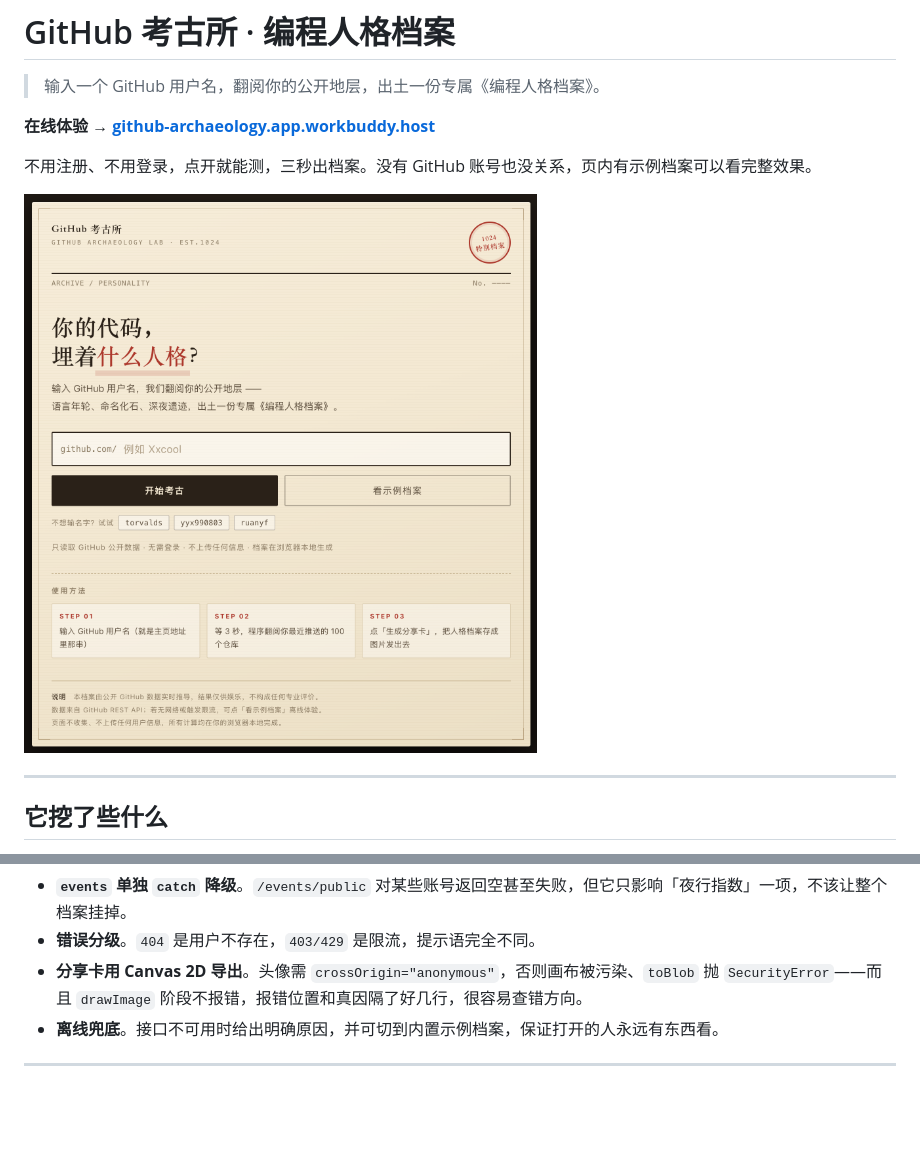
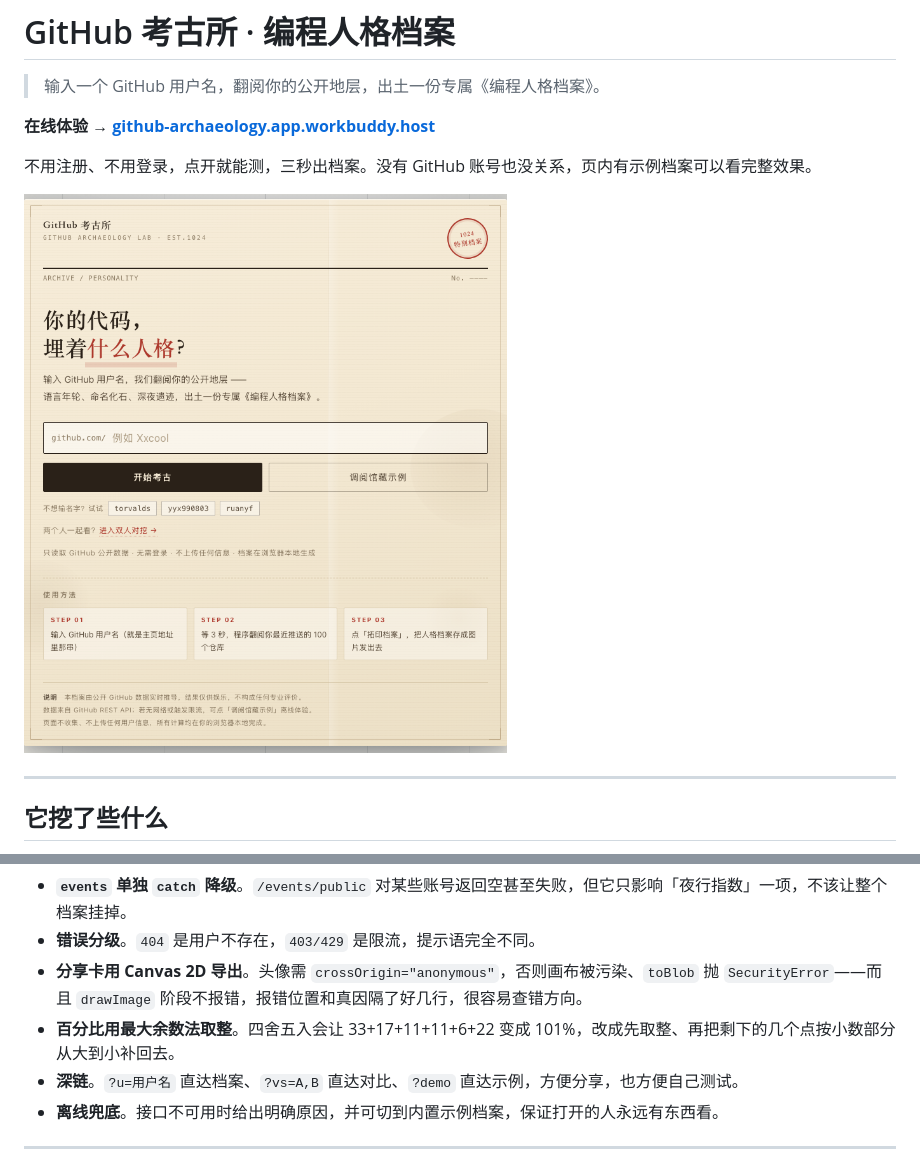
Before and after one commit to Xxcool/github-archaeology, a Markdown page: README.md, 2 parts joined by grey strips. Rendered like a GitHub page; pictures changed too: screenshots/01-home.png; blank space fills up the shorter version.

```diff
--- a/README.md
+++ b/README.md
@@ -68,6 +110,8 @@ const [pr, rr, er] = await Promise.all([
 - **`events` 单独 `catch` 降级**。`/events/public` 对某些账号返回空甚至失败，但它只影响「夜行指数」一项，不该让整个档案挂掉。
 - **错误分级**。`404` 是用户不存在，`403/429` 是限流，提示语完全不同。
 - **分享卡用 Canvas 2D 导出**。头像需 `crossOrigin="anonymous"`，否则画布被污染、`toBlob` 抛 `SecurityError`——而且 `drawImage` 阶段不报错，报错位置和真因隔了好几行，很容易查错方向。
+- **百分比用最大余数法取整**。四舍五入会让 33+17+11+11+6+22 变成 101%，改成先取整、再把剩下的几个点按小数部分从大到小补回去。
+- **深链**。`?u=用户名` 直达档案、`?vs=A,B` 直达对比、`?demo` 直达示例，方便分享，也方便自己测试。
 - **离线兜底**。接口不可用时给出明确原因，并可切到内置示例档案，保证打开的人永远有东西看。
 
 ---
```
Also changed, not shown: other parts of README.md (+44 -2 lines), screenshots/04-share-card.png, screenshots/05-share-card-ink.png (added), screenshots/06-compare.png (added), 3 other files.
